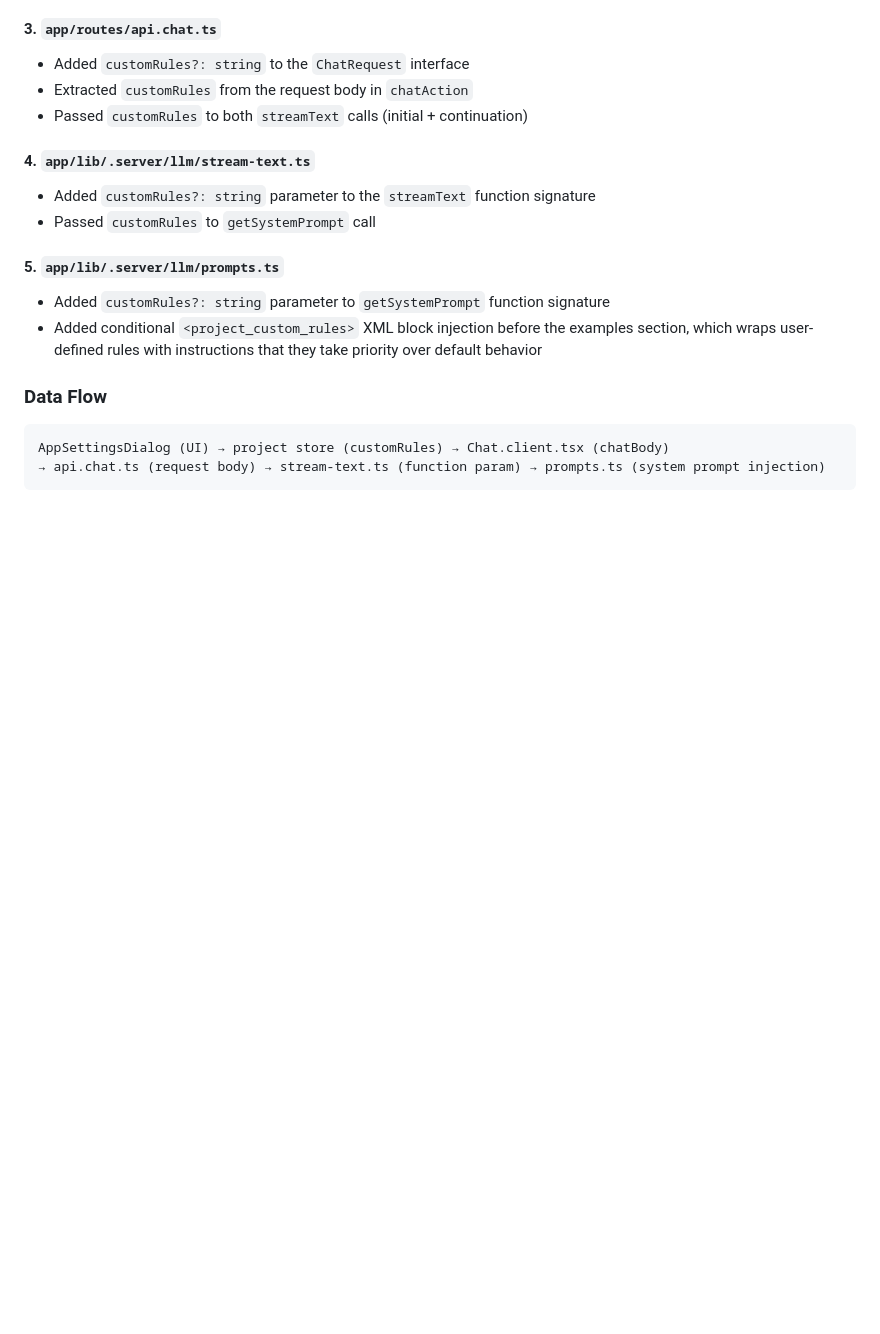
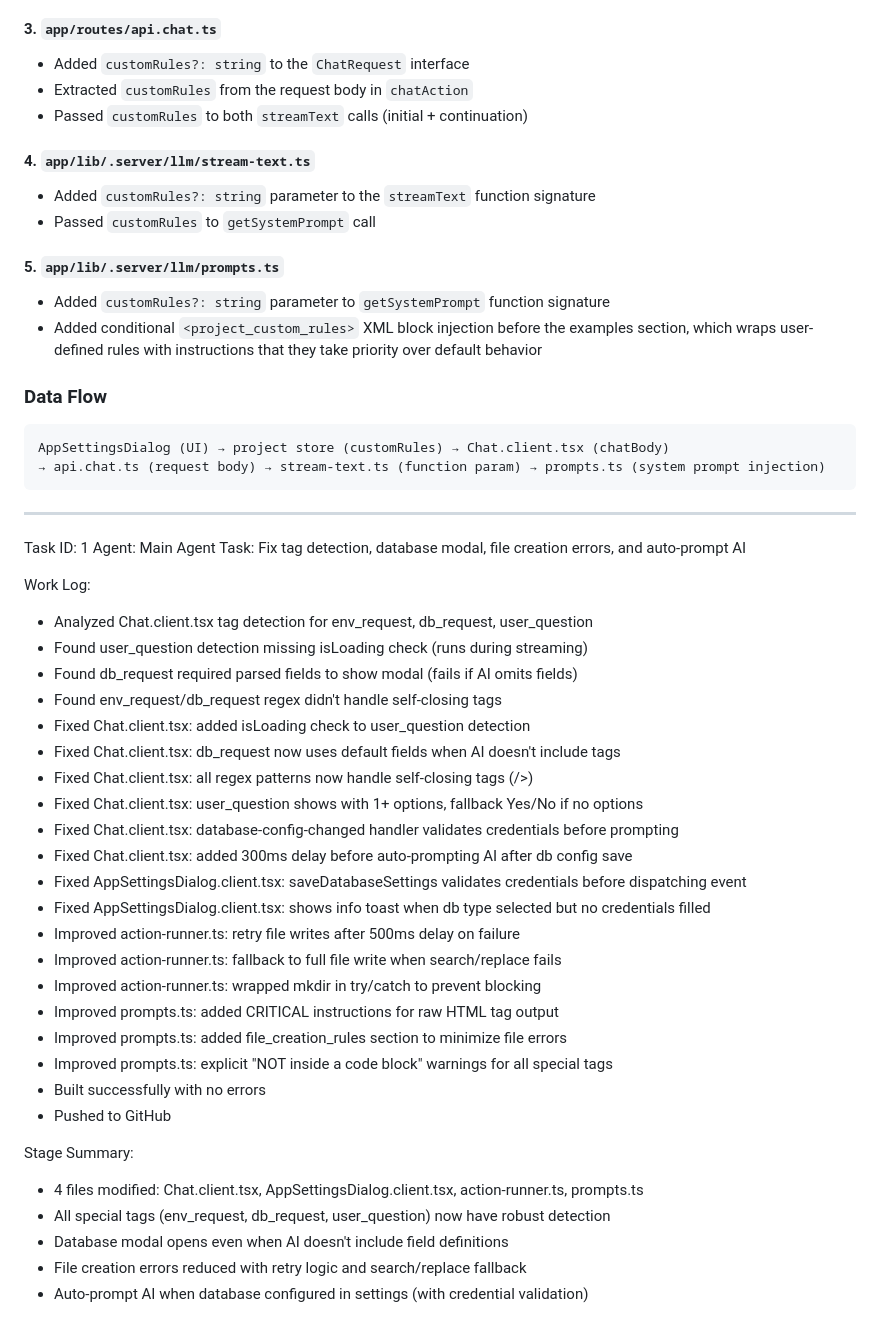
Before and after one commit to jakesixtyoneeighty/OMINI-BUILDER, a Markdown page: worklog.md, the part around the change. Rendered like a GitHub page; blank space fills up the shorter version.

Commit message:
78906800-592c-4f63-a9c8-54aab05a5e14

````diff
--- a/worklog.md
+++ b/worklog.md
@@ -207,3 +207,37 @@ Implemented a full-stack "AI Rules" feature that allows users to write custom in
 AppSettingsDialog (UI) → project store (customRules) → Chat.client.tsx (chatBody)
 → api.chat.ts (request body) → stream-text.ts (function param) → prompts.ts (system prompt injection)
 ```
+
+---
+Task ID: 1
+Agent: Main Agent
+Task: Fix tag detection, database modal, file creation errors, and auto-prompt AI
+
+Work Log:
+- Analyzed Chat.client.tsx tag detection for env_request, db_request, user_question
+- Found user_question detection missing isLoading check (runs during streaming)
+- Found db_request required parsed fields to show modal (fails if AI omits fields)
+- Found env_request/db_request regex didn't handle self-closing tags
+- Fixed Chat.client.tsx: added isLoading check to user_question detection
+- Fixed Chat.client.tsx: db_request now uses default fields when AI doesn't include <field> tags
+- Fixed Chat.client.tsx: all regex patterns now handle self-closing tags (/>)
+- Fixed Chat.client.tsx: user_question shows with 1+ options, fallback Yes/No if no options
+- Fixed Chat.client.tsx: database-config-changed handler validates credentials before prompting
+- Fixed Chat.client.tsx: added 300ms delay before auto-prompting AI after db config save
+- Fixed AppSettingsDialog.client.tsx: saveDatabaseSettings validates credentials before dispatching event
+- Fixed AppSettingsDialog.client.tsx: shows info toast when db type selected but no credentials filled
+- Improved action-runner.ts: retry file writes after 500ms delay on failure
+- Improved action-runner.ts: fallback to full file write when search/replace fails
+- Improved action-runner.ts: wrapped mkdir in try/catch to prevent blocking
+- Improved prompts.ts: added CRITICAL instructions for raw HTML tag output
+- Improved prompts.ts: added file_creation_rules section to minimize file errors
+- Improved prompts.ts: explicit "NOT inside a code block" warnings for all special tags
+- Built successfully with no errors
+- Pushed to GitHub
+
+Stage Summary:
+- 4 files modified: Chat.client.tsx, AppSettingsDialog.client.tsx, action-runner.ts, prompts.ts
+- All special tags (env_request, db_request, user_question) now have robust detection
+- Database modal opens even when AI doesn't include field definitions
+- File creation errors reduced with retry logic and search/replace fallback
+- Auto-prompt AI when database configured in settings (with credential validation)
````
